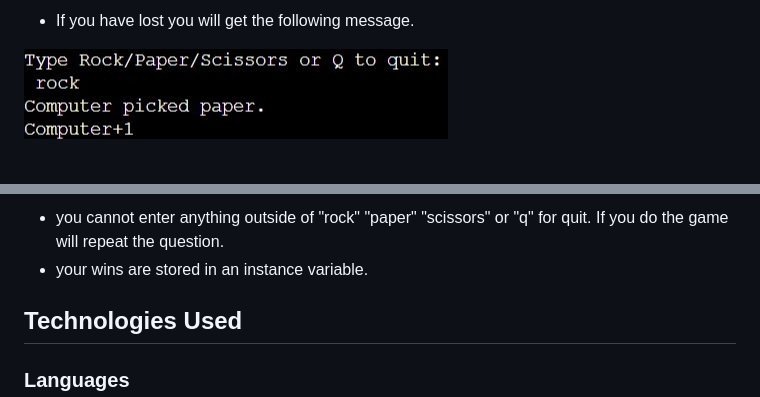
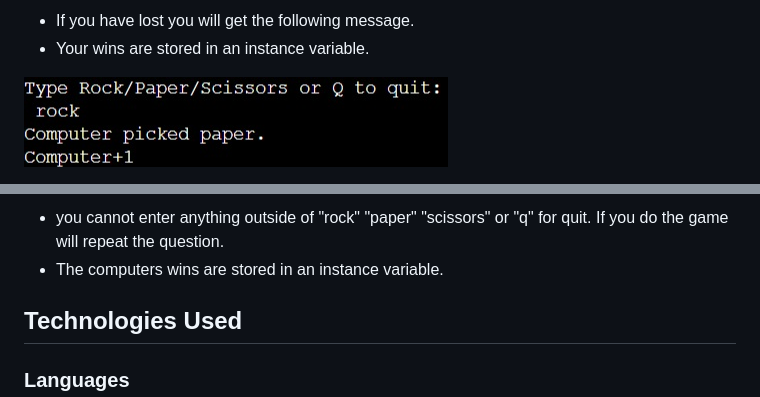
Before and after one commit to Paulnolan90/p3-RockPaperScissors, a Markdown page: README.md, 2 parts joined by grey strips. GitHub-like rendering.

Commit message:
update messages on readme for winner

```diff
--- a/README.md
+++ b/README.md
@@ -51,6 +51,7 @@ The aim of the game is to beat the computer to a score of 2!.
 ![winner](https://raw.githubusercontent.com/Paulnolan90/p3-RockPaperScissors/main/assets/win.jpg)
 
  - If you have lost you will get the following message.
+ - Your wins are stored in an instance variable.
 
 ![loser](https://raw.githubusercontent.com/Paulnolan90/p3-RockPaperScissors/main/assets/lose.jpg)
 
@@ -67,7 +68,7 @@ The aim of the game is to beat the computer to a score of 2!.
 ![overalllose](https://raw.githubusercontent.com/Paulnolan90/p3-RockPaperScissors/main/assets/overalllose.jpg)
 
 - you cannot enter anything outside of "rock" "paper" "scissors" or "q" for quit. If you do the game will repeat the question.
-- your wins are stored in an instance variable.
+- The computers wins are stored in an instance variable.
 
 ## Technologies Used
 ### Languages
```
